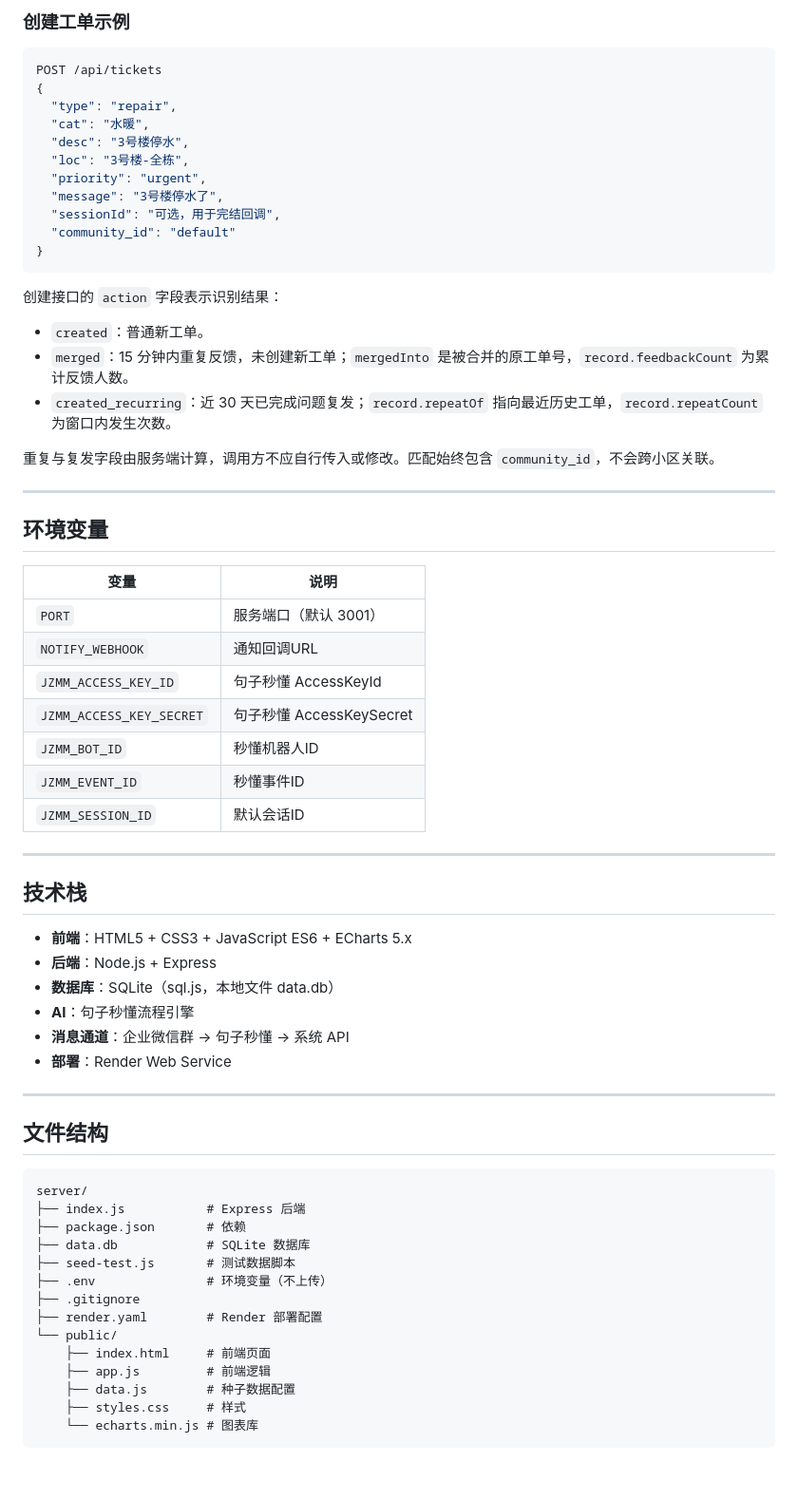
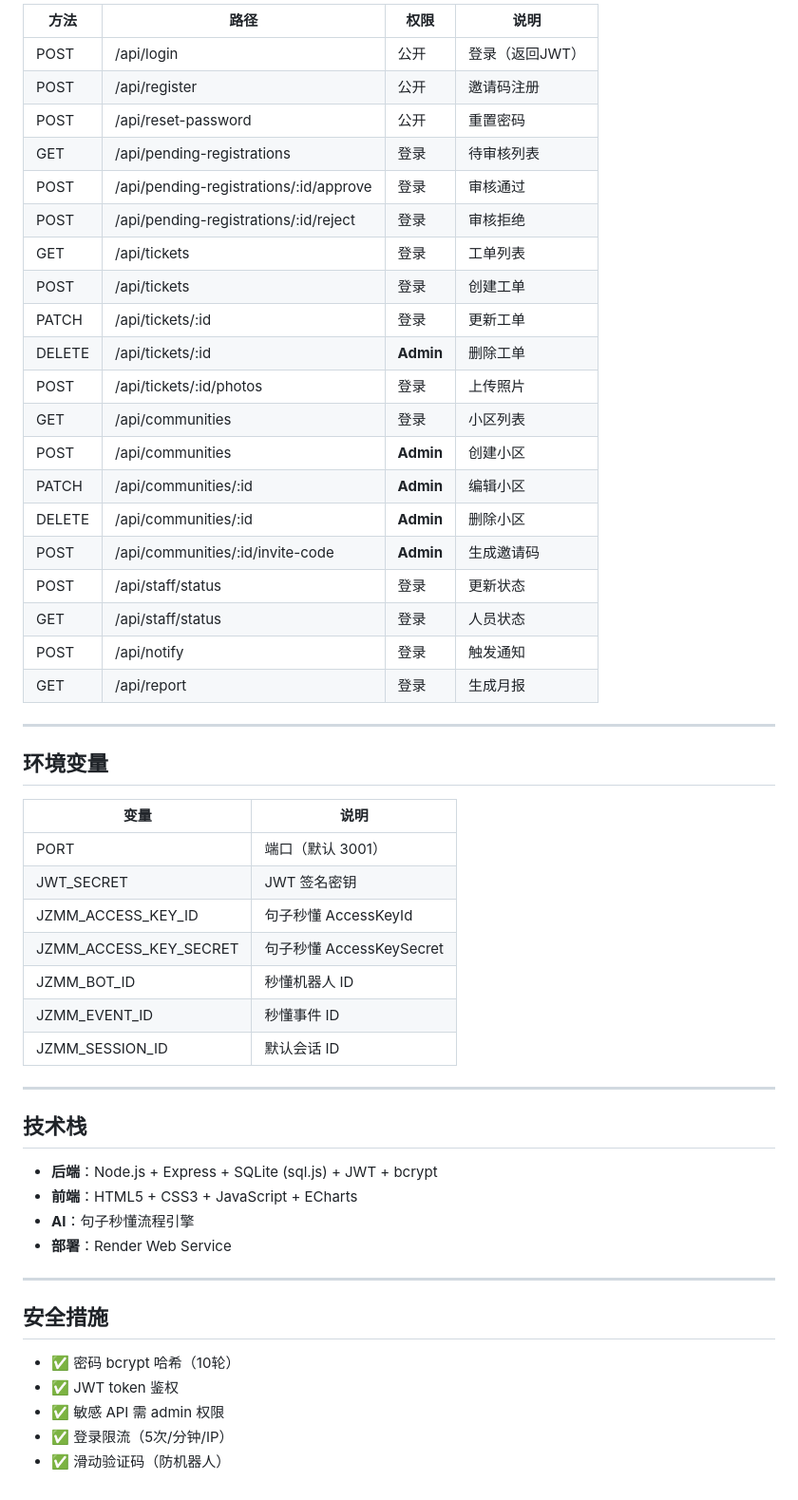
Before and after one commit to seowheqing/property-oa, a Markdown page: README.md, the part around one of its changes. Shown at 95% size. Drawn GitHub-style; blank space fills up the shorter version.

Commit message:
docs: README更新

````diff
--- a/README.md
+++ b/README.md
@@ -135,25 +120,25 @@ node seed-test.js
-### 创建工单示例
-
-```json
-POST /api/tickets
-{
-  "type": "repair",
-  "cat": "水暖",
-  "desc": "3号楼停水",
-  "loc": "3号楼-全栋",
-  "priority": "urgent",
-  "message": "3号楼停水了",
-  "sessionId": "可选，用于完结回调",
-  "community_id": "default"
-}
-```
-
-创建接口的 `action` 字段表示识别结果：
-- `created`：普通新工单。
-- `merged`：15 分钟内重复反馈，未创建新工单；`mergedInto` 是被合并的原工单号，`record.feedbackCount` 为累计反馈人数。
-- `created_recurring`：近 30 天已完成问题复发；`record.repeatOf` 指向最近历史工单，`record.repeatCount` 为窗口内发生次数。
-
-重复与复发字段由服务端计算，调用方不应自行传入或修改。匹配始终包含 `community_id`，不会跨小区关联。
+| 方法 | 路径 | 权限 | 说明 |
+|------|------|------|------|
+| POST | /api/login | 公开 | 登录（返回JWT） |
+| POST | /api/register | 公开 | 邀请码注册 |
+| POST | /api/reset-password | 公开 | 重置密码 |
+| GET | /api/pending-registrations | 登录 | 待审核列表 |
+| POST | /api/pending-registrations/:id/approve | 登录 | 审核通过 |
+| POST | /api/pending-registrations/:id/reject | 登录 | 审核拒绝 |
+| GET | /api/tickets | 登录 | 工单列表 |
+| POST | /api/tickets | 登录 | 创建工单 |
+| PATCH | /api/tickets/:id | 登录 | 更新工单 |
+| DELETE | /api/tickets/:id | **Admin** | 删除工单 |
+| POST | /api/tickets/:id/photos | 登录 | 上传照片 |
+| GET | /api/communities | 登录 | 小区列表 |
+| POST | /api/communities | **Admin** | 创建小区 |
+| PATCH | /api/communities/:id | **Admin** | 编辑小区 |
+| DELETE | /api/communities/:id | **Admin** | 删除小区 |
+| POST | /api/communities/:id/invite-code | **Admin** | 生成邀请码 |
+| POST | /api/staff/status | 登录 | 更新状态 |
+| GET | /api/staff/status | 登录 | 人员状态 |
+| POST | /api/notify | 登录 | 触发通知 |
+| GET | /api/report | 登录 | 生成月报 |
 
 ---
 
@@ -161,42 +146,29 @@ POST /api/tickets
 
 | 变量 | 说明 |
 |------|------|
-| `PORT` | 服务端口（默认 3001） |
-| `NOTIFY_WEBHOOK` | 通知回调URL |
-| `JZMM_ACCESS_KEY_ID` | 句子秒懂 AccessKeyId |
-| `JZMM_ACCESS_KEY_SECRET` | 句子秒懂 AccessKeySecret |
-| `JZMM_BOT_ID` | 秒懂机器人ID |
-| `JZMM_EVENT_ID` | 秒懂事件ID |
-| `JZMM_SESSION_ID` | 默认会话ID |
+| PORT | 端口（默认 3001） |
+| JWT_SECRET | JWT 签名密钥 |
+| JZMM_ACCESS_KEY_ID | 句子秒懂 AccessKeyId |
+| JZMM_ACCESS_KEY_SECRET | 句子秒懂 AccessKeySecret |
+| JZMM_BOT_ID | 秒懂机器人 ID |
+| JZMM_EVENT_ID | 秒懂事件 ID |
+| JZMM_SESSION_ID | 默认会话 ID |
 
 ---
 
 ## 技术栈
 
-- **前端**：HTML5 + CSS3 + JavaScript ES6 + ECharts 5.x
-- **后端**：Node.js + Express
-- **数据库**：SQLite（sql.js，本地文件 data.db）
+- **后端**：Node.js + Express + SQLite (sql.js) + JWT + bcrypt
+- **前端**：HTML5 + CSS3 + JavaScript + ECharts
 - **AI**：句子秒懂流程引擎
-- **消息通道**：企业微信群 → 句子秒懂 → 系统 API
 - **部署**：Render Web Service
 
 ---
 
-## 文件结构
+## 安全措施
 
-```
-server/
-├── index.js           # Express 后端
-├── package.json       # 依赖
-├── data.db            # SQLite 数据库
-├── seed-test.js       # 测试数据脚本
-├── .env               # 环境变量（不上传）
-├── .gitignore
-├── render.yaml        # Render 部署配置
-└── public/
-    ├── index.html     # 前端页面
-    ├── app.js         # 前端逻辑
-    ├── data.js        # 种子数据配置
-    ├── styles.css     # 样式
-    └── echarts.min.js # 图表库
-```
+- ✅ 密码 bcrypt 哈希（10轮）
+- ✅ JWT token 鉴权
+- ✅ 敏感 API 需 admin 权限
+- ✅ 登录限流（5次/分钟/IP）
+- ✅ 滑动验证码（防机器人）
````
Also changed, not shown: other parts of README.md (+72 -87 lines).
